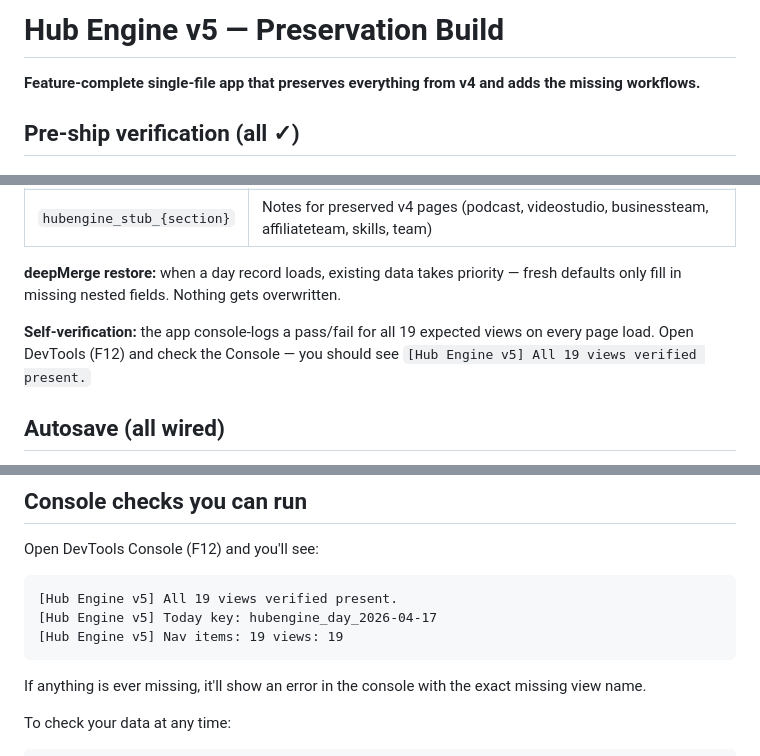
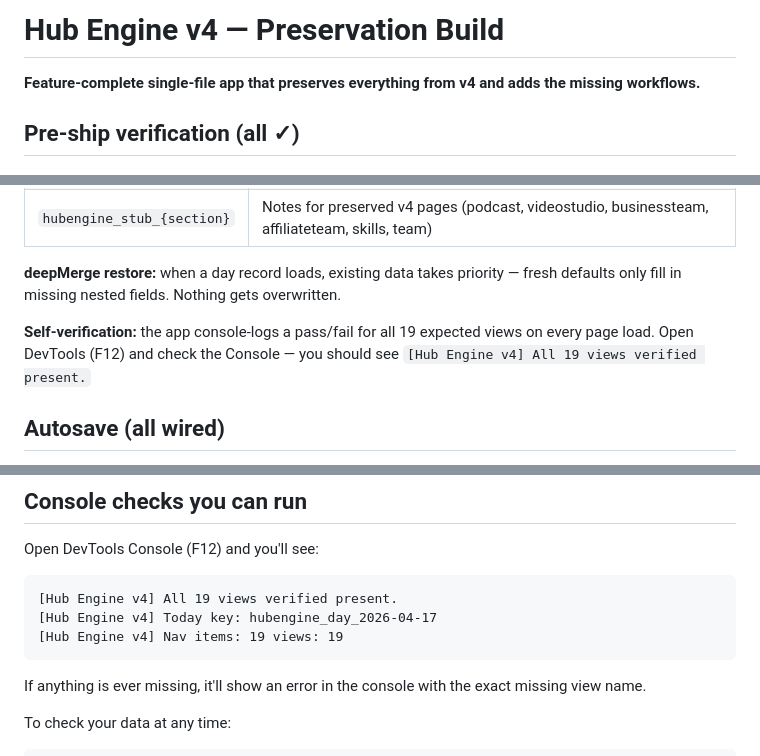
Before and after one commit to TheHubEngine-v3/https-vercel.com-woodollars12-9942s-projects, a Markdown page: README.md, 3 parts joined by grey strips. Rendered like a GitHub page.

````diff
--- a/README.md
+++ b/README.md
@@ -1,4 +1,4 @@
-# Hub Engine v5 — Preservation Build
+# Hub Engine v4 — Preservation Build
 
 **Feature-complete single-file app that preserves everything from v4 and adds the missing workflows.**
 
@@ -40,7 +40,7 @@
 
 **deepMerge restore:** when a day record loads, existing data takes priority — fresh defaults only fill in missing nested fields. Nothing gets overwritten.
 
-**Self-verification:** the app console-logs a pass/fail for all 19 expected views on every page load. Open DevTools (F12) and check the Console — you should see `[Hub Engine v5] All 19 views verified present.`
+**Self-verification:** the app console-logs a pass/fail for all 19 expected views on every page load. Open DevTools (F12) and check the Console — you should see `[Hub Engine v4] All 19 views verified present.`
 
 ## Autosave (all wired)
 
@@ -79,9 +79,9 @@ Team Management also shows the team roster (John · Becky · Claude) at the top
 
 Open DevTools Console (F12) and you'll see:
 ```
-[Hub Engine v5] All 19 views verified present.
-[Hub Engine v5] Today key: hubengine_day_2026-04-17
-[Hub Engine v5] Nav items: 19 views: 19
+[Hub Engine v4] All 19 views verified present.
+[Hub Engine v4] Today key: hubengine_day_2026-04-17
+[Hub Engine v4] Nav items: 19 views: 19
 ```
 
 If anything is ever missing, it'll show an error in the console with the exact missing view name.
````
